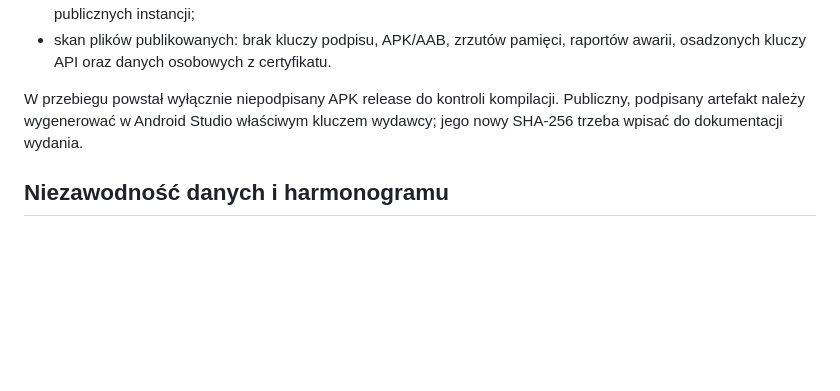
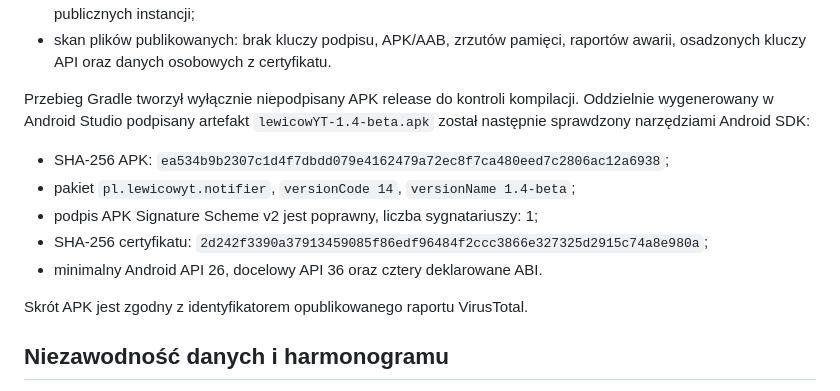
Before and after one commit to emmunioo/lewicowyt, a Markdown page: SECURITY_AUDIT.md, the part around the change. GitHub-like rendering; blank space fills up the shorter version.

```diff
--- a/SECURITY_AUDIT.md
+++ b/SECURITY_AUDIT.md
@@ -203,9 +203,19 @@ zakończył się powodzeniem:
 - skan plików publikowanych: brak kluczy podpisu, APK/AAB, zrzutów pamięci,
   raportów awarii, osadzonych kluczy API oraz danych osobowych z certyfikatu.
 
-W przebiegu powstał wyłącznie niepodpisany APK release do kontroli kompilacji.
-Publiczny, podpisany artefakt należy wygenerować w Android Studio właściwym
-kluczem wydawcy; jego nowy SHA-256 trzeba wpisać do dokumentacji wydania.
+Przebieg Gradle tworzył wyłącznie niepodpisany APK release do kontroli
+kompilacji. Oddzielnie wygenerowany w Android Studio podpisany artefakt
+`lewicowYT-1.4-beta.apk` został następnie sprawdzony narzędziami Android SDK:
+
+- SHA-256 APK:
+  `ea534b9b2307c1d4f7dbdd079e4162479a72ec8f7ca480eed7c2806ac12a6938`;
+- pakiet `pl.lewicowyt.notifier`, `versionCode 14`, `versionName 1.4-beta`;
+- podpis APK Signature Scheme v2 jest poprawny, liczba sygnatariuszy: 1;
+- SHA-256 certyfikatu:
+  `2d242f3390a37913459085f86edf96484f2ccc3866e327325d2915c74a8e980a`;
+- minimalny Android API 26, docelowy API 36 oraz cztery deklarowane ABI.
+
+Skrót APK jest zgodny z identyfikatorem opublikowanego raportu VirusTotal.
 
 ## Niezawodność danych i harmonogramu
 
```
Also changed, not shown: README.md (+16 -0 lines), RELEASES_GITHUB.md (+28 -0 lines).
